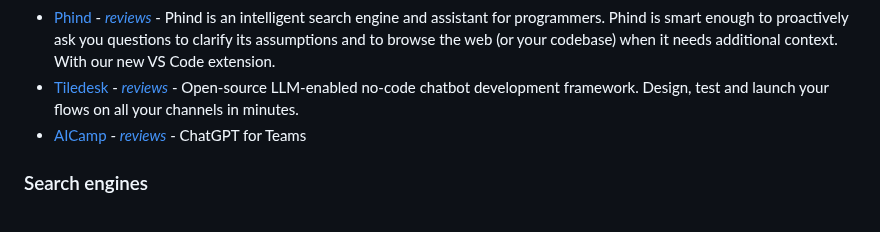
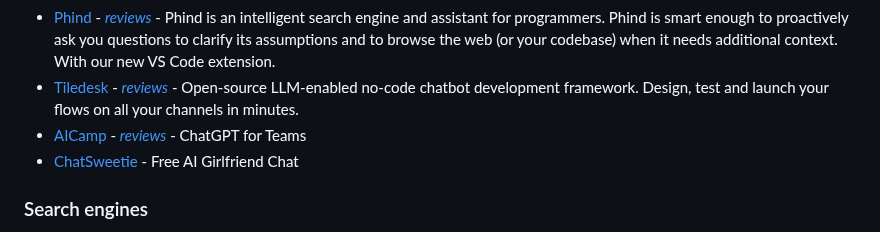
Before and after one commit to mahseema/awesome-ai-tools, a Markdown page: README.md, the part around the change. Drawn GitHub-style.

Commit message:
Add ChatSweetie

```diff
--- a/README.md
+++ b/README.md
@@ -65,6 +65,7 @@ We publish regular updates of this repo in the [Altern Newsletter](http://newsle
 - [Phind](https://www.phind.com/) - *[reviews](https://altern.ai/product/phind)* - Phind is an intelligent search engine and assistant for programmers. Phind is smart enough to proactively ask you questions to clarify its assumptions and to browse the web (or your codebase) when it needs additional context. With our new VS Code extension.
 - [Tiledesk](https://tiledesk.com/) - *[reviews](https://altern.ai/product/tiledesk)* - Open-source LLM-enabled no-code chatbot development framework. Design, test and launch your flows on all your channels in minutes.
 - [AICamp](https://aicamp.so/) - *[reviews](#)* - ChatGPT for Teams
+- [ChatSweetie](https://chatsweetie.ai/) - Free AI Girlfriend Chat
 
 ### Search engines
 
```
